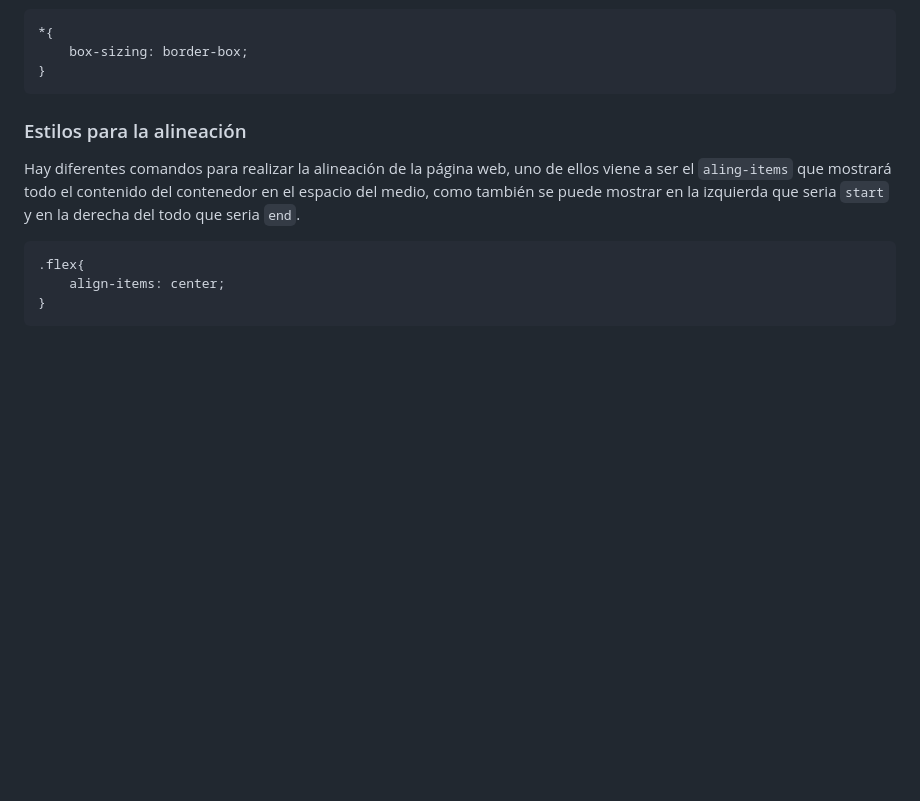
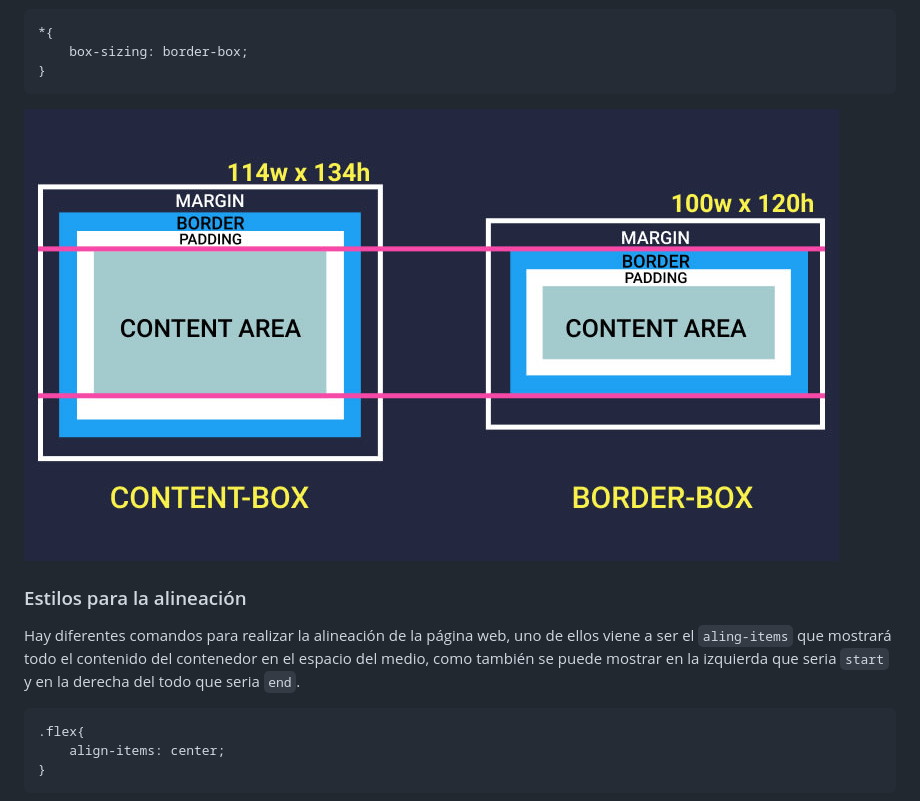
Before and after one commit to RobertoNobleMaestro/ASIX1M4UF1-Apuntes, a Markdown page: README.md, the part around one of its changes. Rendered like a GitHub page; blank space fills up the shorter version.

````diff
--- a/README.md
+++ b/README.md
@@ -408,6 +408,7 @@
     box-sizing: border-box;
 }
 ```
+![Alt text](https://github.com/RobertoNobleMaestro/ASIX1M4UF1-Apuntes/blob/main/img/box-sizing.jpg)
 
 ### Estilos para la alineación
 
````
Also changed, not shown: other parts of README.md (+1 -1 lines).
